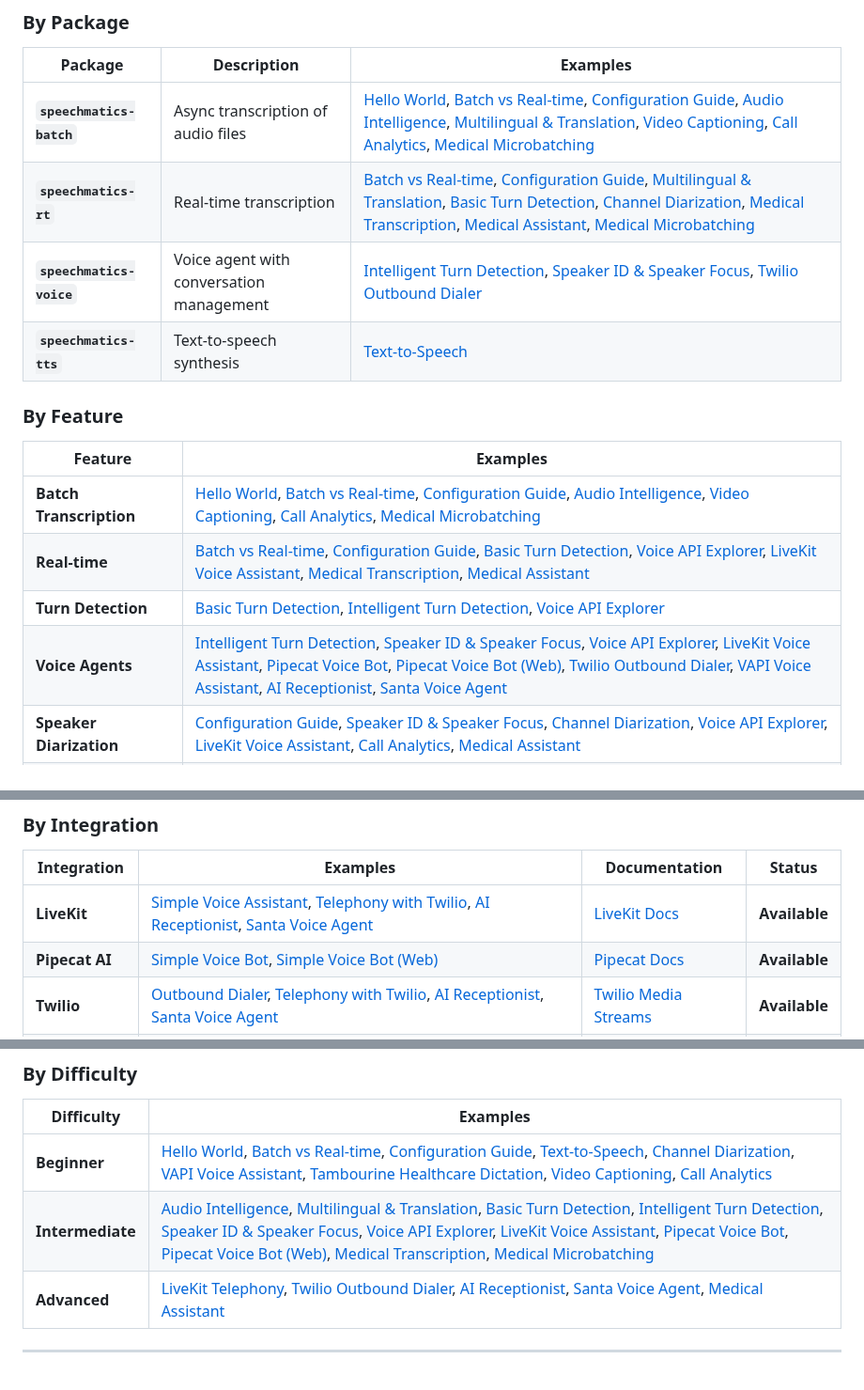
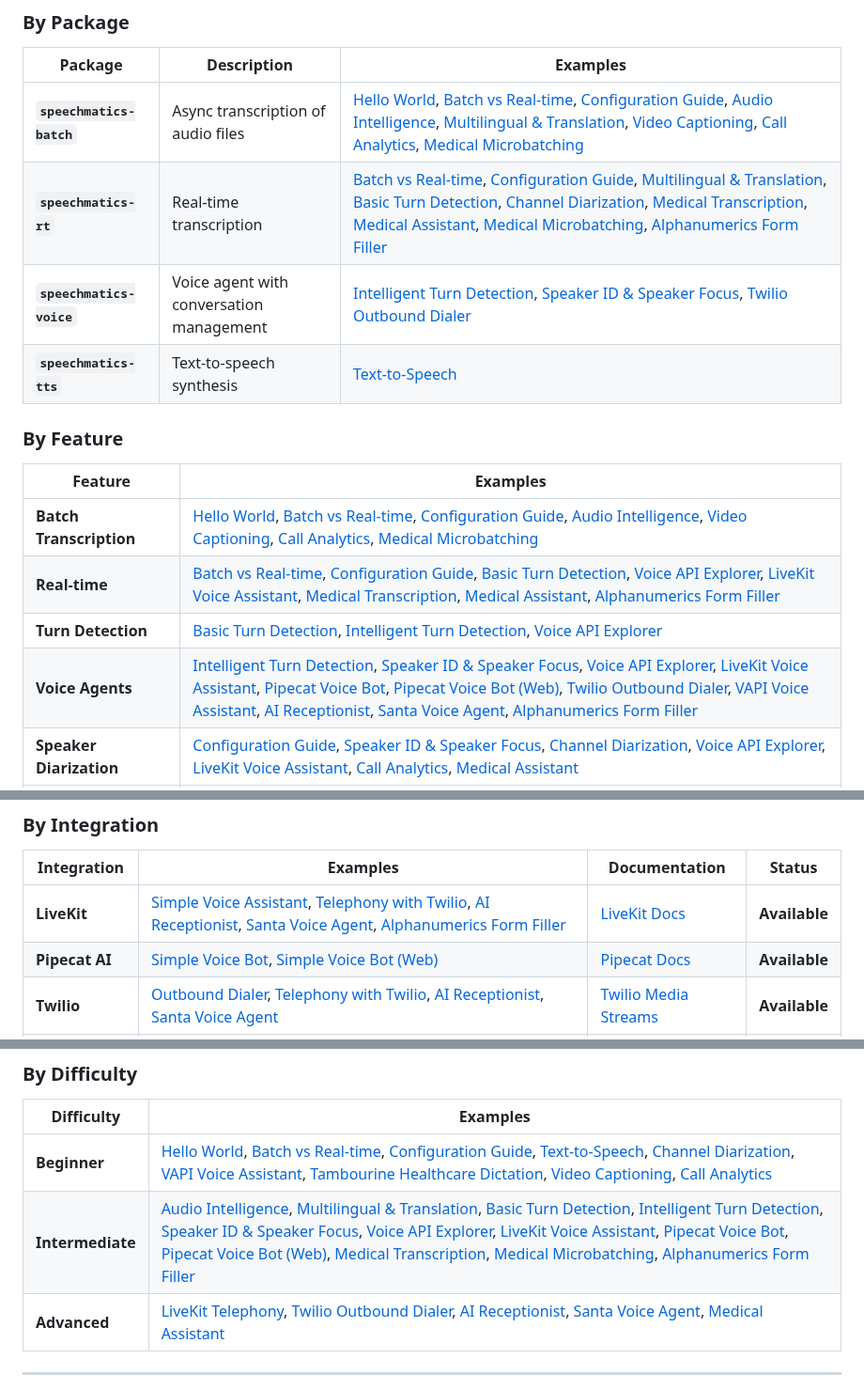
Before and after one commit to speechmatics/speechmatics-academy, a Markdown page: README.md, 3 parts joined by grey strips. Shown at 94% size. Drawn GitHub-style.

Commit message:
Docs: list alphanumerics form filler in main README
Adds the new use case to the Use Cases industry table and to the
Finding Examples section across speechmatics-rt, Real-time, Voice
Agents, LiveKit, Python, and Intermediate rows, matching the
existing convention.

Co-Authored-By: Claude Opus 4.7 (1M context) <noreply@anthropic.com>

```diff
--- a/README.md
+++ b/README.md
@@ -284,7 +285,7 @@ Find examples for the SDK package you installed:
 | Package | Description | Examples |
 |---------|-------------|----------|
 | **`speechmatics-batch`** | Async transcription of audio files | [Hello World](basics/01-hello-world/), [Batch vs Real-time](basics/02-batch-vs-realtime/), [Configuration Guide](basics/03-configuration-guide/), [Audio Intelligence](basics/04-audio-intelligence/), [Multilingual & Translation](basics/05-multilingual-translation/), [Video Captioning](use-cases/02-video-captioning/), [Call Analytics](use-cases/03-call-center-analytics/), [Medical Microbatching](use-cases/07-medical-microbatching/) |
-| **`speechmatics-rt`** | Real-time transcription | [Batch vs Real-time](basics/02-batch-vs-realtime/), [Configuration Guide](basics/03-configuration-guide/), [Multilingual & Translation](basics/05-multilingual-translation/), [Basic Turn Detection](basics/07-turn-detection/), [Channel Diarization](basics/10-channel-diarization/), [Medical Transcription](use-cases/01-medical-transcription-realtime/), [Medical Assistant](use-cases/06-medical-assistant/), [Medical Microbatching](use-cases/07-medical-microbatching/) |
+| **`speechmatics-rt`** | Real-time transcription | [Batch vs Real-time](basics/02-batch-vs-realtime/), [Configuration Guide](basics/03-configuration-guide/), [Multilingual & Translation](basics/05-multilingual-translation/), [Basic Turn Detection](basics/07-turn-detection/), [Channel Diarization](basics/10-channel-diarization/), [Medical Transcription](use-cases/01-medical-transcription-realtime/), [Medical Assistant](use-cases/06-medical-assistant/), [Medical Microbatching](use-cases/07-medical-microbatching/), [Alphanumerics Form Filler](use-cases/08-alphanumerics-form-filler/) |
 | **`speechmatics-voice`** | Voice agent with conversation management | [Intelligent Turn Detection](basics/08-voice-agent-turn-detection/), [Speaker ID & Speaker Focus](basics/09-voice-agent-speaker-id/), [Twilio Outbound Dialer](integrations/twilio/01-outbound-dialer/) |
 | **`speechmatics-tts`** | Text-to-speech synthesis | [Text-to-Speech](basics/06-text-to-speech/) |
 
@@ -293,9 +294,9 @@ Find examples for the SDK package you installed:
 | Feature | Examples |
 |---------|----------|
 | **Batch Transcription** | [Hello World](basics/01-hello-world/), [Batch vs Real-time](basics/02-batch-vs-realtime/), [Configuration Guide](basics/03-configuration-guide/), [Audio Intelligence](basics/04-audio-intelligence/), [Video Captioning](use-cases/02-video-captioning/), [Call Analytics](use-cases/03-call-center-analytics/), [Medical Microbatching](use-cases/07-medical-microbatching/) |
-| **Real-time** | [Batch vs Real-time](basics/02-batch-vs-realtime/), [Configuration Guide](basics/03-configuration-guide/), [Basic Turn Detection](basics/07-turn-detection/), [Voice API Explorer](basics/11-voice-api-explorer/), [LiveKit Voice Assistant](integrations/livekit/01-simple-voice-assistant/), [Medical Transcription](use-cases/01-medical-transcription-realtime/), [Medical Assistant](use-cases/06-medical-assistant/) |
+| **Real-time** | [Batch vs Real-time](basics/02-batch-vs-realtime/), [Configuration Guide](basics/03-configuration-guide/), [Basic Turn Detection](basics/07-turn-detection/), [Voice API Explorer](basics/11-voice-api-explorer/), [LiveKit Voice Assistant](integrations/livekit/01-simple-voice-assistant/), [Medical Transcription](use-cases/01-medical-transcription-realtime/), [Medical Assistant](use-cases/06-medical-assistant/), [Alphanumerics Form Filler](use-cases/08-alphanumerics-form-filler/) |
 | **Turn Detection** | [Basic Turn Detection](basics/07-turn-detection/), [Intelligent Turn Detection](basics/08-voice-agent-turn-detection/), [Voice API Explorer](basics/11-voice-api-explorer/) |
-| **Voice Agents** | [Intelligent Turn Detection](basics/08-voice-agent-turn-detection/), [Speaker ID & Speaker Focus](basics/09-voice-agent-speaker-id/), [Voice API Explorer](basics/11-voice-api-explorer/), [LiveKit Voice Assistant](integrations/livekit/01-simple-voice-assistant/), [Pipecat Voice Bot](integrations/pipecat/01-simple-voice-bot/), [Pipecat Voice Bot (Web)](integrations/pipecat/02-simple-voice-bot-web/), [Twilio Outbound Dialer](integrations/twilio/01-outbound-dialer/), [VAPI Voice Assistant](integrations/vapi/01-voice-assistant/), [AI Receptionist](use-cases/04-voice-agent-calendar/), [Santa Voice Agent](use-cases/05-santa-voice-agent/) |
+| **Voice Agents** | [Intelligent Turn Detection](basics/08-voice-agent-turn-detection/), [Speaker ID & Speaker Focus](basics/09-voice-agent-speaker-id/), [Voice API Explorer](basics/11-voice-api-explorer/), [LiveKit Voice Assistant](integrations/livekit/01-simple-voice-assistant/), [Pipecat Voice Bot](integrations/pipecat/01-simple-voice-bot/), [Pipecat Voice Bot (Web)](integrations/pipecat/02-simple-voice-bot-web/), [Twilio Outbound Dialer](integrations/twilio/01-outbound-dialer/), [VAPI Voice Assistant](integrations/vapi/01-voice-assistant/), [AI Receptionist](use-cases/04-voice-agent-calendar/), [Santa Voice Agent](use-cases/05-santa-voice-agent/), [Alphanumerics Form Filler](use-cases/08-alphanumerics-form-filler/) |
 | **Speaker Diarization** | [Configuration Guide](basics/03-configuration-guide/), [Speaker ID & Speaker Focus](basics/09-voice-agent-speaker-id/), [Channel Diarization](basics/10-channel-diarization/), [Voice API Explorer](basics/11-voice-api-explorer/), [LiveKit Voice Assistant](integrations/livekit/01-simple-voice-assistant/), [Call Analytics](use-cases/03-call-center-analytics/), [Medical Assistant](use-cases/06-medical-assistant/) |
 | **Speaker Identification** | [Speaker ID & Speaker Focus](basics/09-voice-agent-speaker-id/), [Voice API Explorer](basics/11-voice-api-explorer/), [LiveKit Voice Assistant](integrations/livekit/01-simple-voice-assistant/) |
 | **Sentiment Analysis** | [Audio Intelligence](basics/04-audio-intelligence/), [Call Analytics](use-cases/03-call-center-analytics/) |
@@ -308,7 +309,7 @@ Find examples for the SDK package you installed:
 
 | Integration | Examples | Documentation | Status |
 |-------------|----------|---------------|--------|
-| **LiveKit** | [Simple Voice Assistant](integrations/livekit/01-simple-voice-assistant/), [Telephony with Twilio](integrations/livekit/02-telephony-twilio/), [AI Receptionist](use-cases/04-voice-agent-calendar/), [Santa Voice Agent](use-cases/05-santa-voice-agent/) | [LiveKit Docs](https://docs.livekit.io/agents/models/stt/plugins/speechmatics/) | **Available** |
+| **LiveKit** | [Simple Voice Assistant](integrations/livekit/01-simple-voice-assistant/), [Telephony with Twilio](integrations/livekit/02-telephony-twilio/), [AI Receptionist](use-cases/04-voice-agent-calendar/), [Santa Voice Agent](use-cases/05-santa-voice-agent/), [Alphanumerics Form Filler](use-cases/08-alphanumerics-form-filler/) | [LiveKit Docs](https://docs.livekit.io/agents/models/stt/plugins/speechmatics/) | **Available** |
 | **Pipecat AI** | [Simple Voice Bot](integrations/pipecat/01-simple-voice-bot/), [Simple Voice Bot (Web)](integrations/pipecat/02-simple-voice-bot-web/) | [Pipecat Docs](https://docs.pipecat.ai/server/services/stt/speechmatics#speechmatics) | **Available** |
 | **Twilio** | [Outbound Dialer](integrations/twilio/01-outbound-dialer/), [Telephony with Twilio](integrations/livekit/02-telephony-twilio/), [AI Receptionist](use-cases/04-voice-agent-calendar/), [Santa Voice Agent](use-cases/05-santa-voice-agent/) | [Twilio Media Streams](https://www.twilio.com/docs/voice/media-streams) | **Available** |
 | **VAPI** | [Voice Assistant](integrations/vapi/01-voice-assistant/) | [docs.vapi.ai](https://docs.vapi.ai/) | **Available** |
@@ -328,7 +329,7 @@ Find examples for the SDK package you installed:
 | Difficulty | Examples |
 |------------|----------|
 | **Beginner** | [Hello World](basics/01-hello-world/), [Batch vs Real-time](basics/02-batch-vs-realtime/), [Configuration Guide](basics/03-configuration-guide/), [Text-to-Speech](basics/06-text-to-speech/), [Channel Diarization](basics/10-channel-diarization/), [VAPI Voice Assistant](integrations/vapi/01-voice-assistant/), [Tambourine Healthcare Dictation](integrations/tambourine/01-healthcare-dictation/), [Video Captioning](use-cases/02-video-captioning/), [Call Analytics](use-cases/03-call-center-analytics/) |
-| **Intermediate** | [Audio Intelligence](basics/04-audio-intelligence/), [Multilingual & Translation](basics/05-multilingual-translation/), [Basic Turn Detection](basics/07-turn-detection/), [Intelligent Turn Detection](basics/08-voice-agent-turn-detection/), [Speaker ID & Speaker Focus](basics/09-voice-agent-speaker-id/), [Voice API Explorer](basics/11-voice-api-explorer/), [LiveKit Voice Assistant](integrations/livekit/01-simple-voice-assistant/), [Pipecat Voice Bot](integrations/pipecat/01-simple-voice-bot/), [Pipecat Voice Bot (Web)](integrations/pipecat/02-simple-voice-bot-web/), [Medical Transcription](use-cases/01-medical-transcription-realtime/), [Medical Microbatching](use-cases/07-medical-microbatching/) |
+| **Intermediate** | [Audio Intelligence](basics/04-audio-intelligence/), [Multilingual & Translation](basics/05-multilingual-translation/), [Basic Turn Detection](basics/07-turn-detection/), [Intelligent Turn Detection](basics/08-voice-agent-turn-detection/), [Speaker ID & Speaker Focus](basics/09-voice-agent-speaker-id/), [Voice API Explorer](basics/11-voice-api-explorer/), [LiveKit Voice Assistant](integrations/livekit/01-simple-voice-assistant/), [Pipecat Voice Bot](integrations/pipecat/01-simple-voice-bot/), [Pipecat Voice Bot (Web)](integrations/pipecat/02-simple-voice-bot-web/), [Medical Transcription](use-cases/01-medical-transcription-realtime/), [Medical Microbatching](use-cases/07-medical-microbatching/), [Alphanumerics Form Filler](use-cases/08-alphanumerics-form-filler/) |
 | **Advanced** | [LiveKit Telephony](integrations/livekit/02-telephony-twilio/), [Twilio Outbound Dialer](integrations/twilio/01-outbound-dialer/), [AI Receptionist](use-cases/04-voice-agent-calendar/), [Santa Voice Agent](use-cases/05-santa-voice-agent/), [Medical Assistant](use-cases/06-medical-assistant/) |
 
 
```
Also changed, not shown: other parts of README.md (+2 -1 lines).
